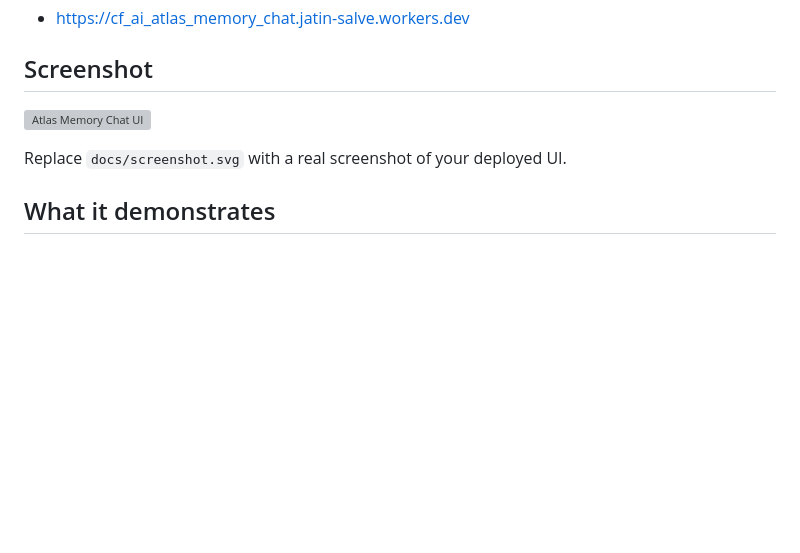
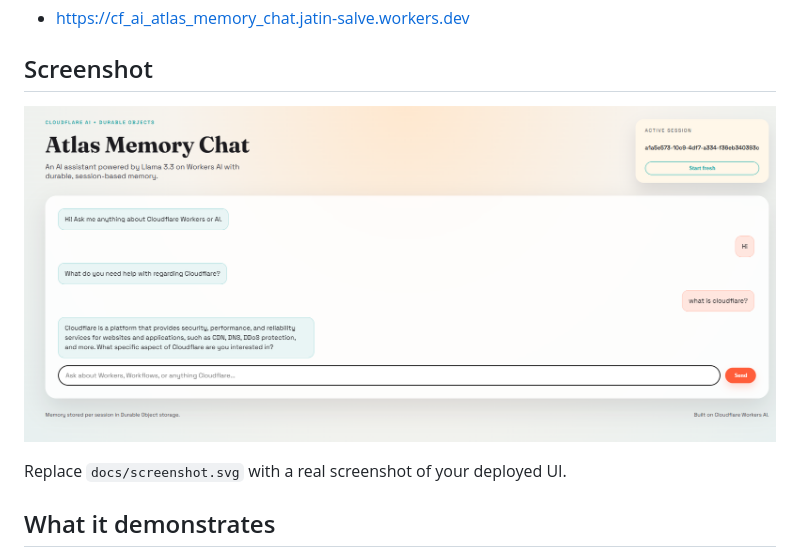
Before and after one commit to jatinS-dev/cf_ai_atlas_memory_chat, a Markdown page: README.md, the part around the change. GitHub-like rendering; pictures changed too: docs/screenshot.png (added); blank space fills up the shorter version; grey boxes are pictures that could not be loaded.

Commit message:
added screenshot

```diff
--- a/README.md
+++ b/README.md
@@ -6,7 +6,7 @@ Atlas Memory Chat is an AI-powered chat app built on Cloudflare Workers AI with
 - https://cf_ai_atlas_memory_chat.jatin-salve.workers.dev
 
 ## Screenshot
-![Atlas Memory Chat UI](docs/screenshot.svg)
+![Atlas Memory Chat UI](docs/screenshot.png)
 
 Replace `docs/screenshot.svg` with a real screenshot of your deployed UI.
 
```
